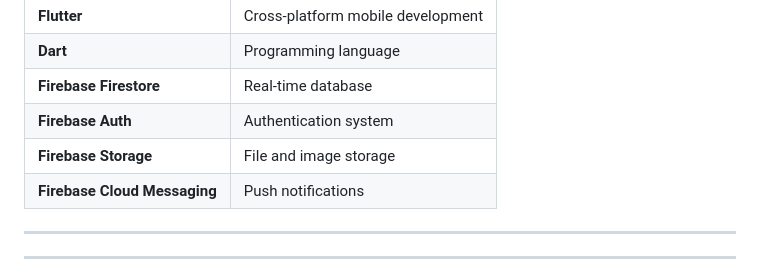
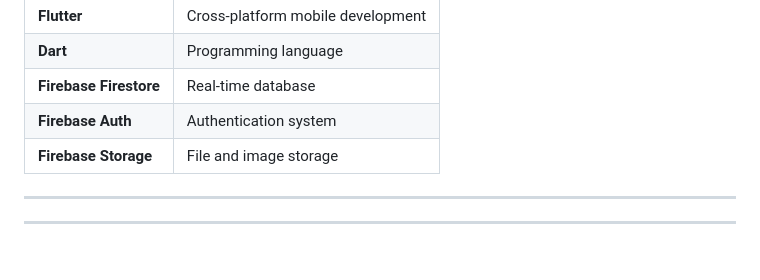
Before and after one commit to rudrapratap19/Campus-care, a Markdown page: README.md, the part around the change. Rendered like a GitHub page.

```diff
--- a/README.md
+++ b/README.md
@@ -56,7 +56,6 @@
 | **Firebase Firestore** | Real-time database |
 | **Firebase Auth** | Authentication system |
 | **Firebase Storage** | File and image storage |
-| **Firebase Cloud Messaging** | Push notifications |
 
 
 ---
```
